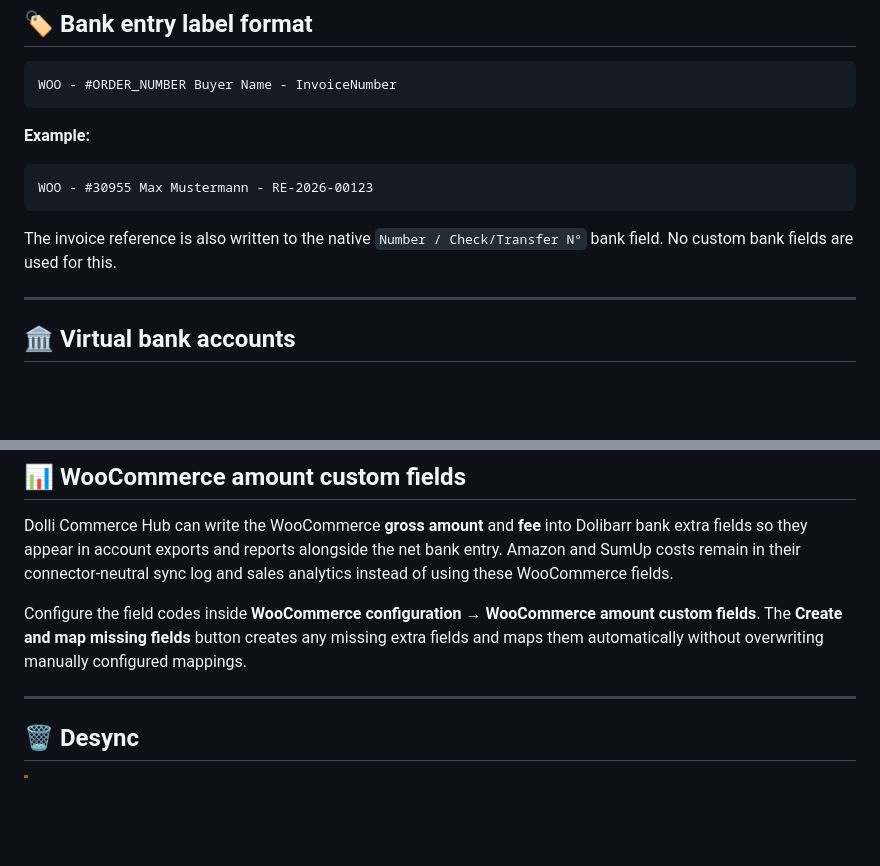
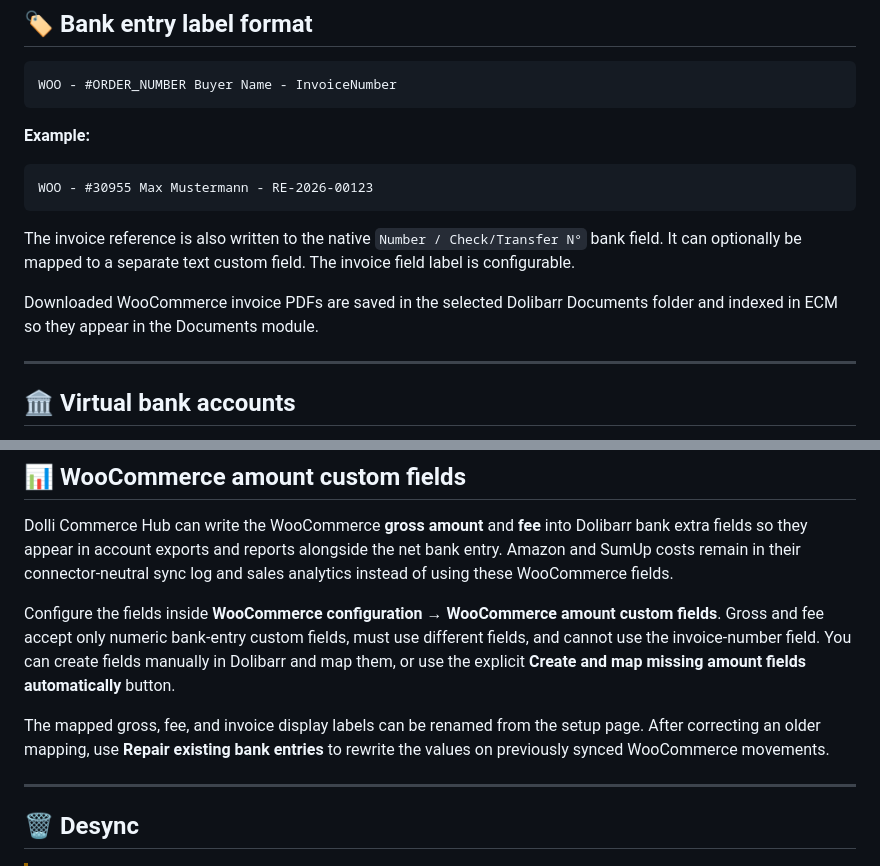
Before and after one commit to sayehava/WooBankSync, a Markdown page: README.md, 2 parts joined by grey strips. GitHub-like rendering; blank space fills up the shorter version.

Commit message:
Document custom field and PDF fixes

````diff
--- a/README.md
+++ b/README.md
@@ -114,7 +114,9 @@ WOO - #ORDER_NUMBER Buyer Name - InvoiceNumber
 WOO - #30955 Max Mustermann - RE-2026-00123
 ```
 
-The invoice reference is also written to the native `Number / Check/Transfer N°` bank field. No custom bank fields are used for this.
+The invoice reference is also written to the native `Number / Check/Transfer N°` bank field. It can optionally be mapped to a separate text custom field. The invoice field label is configurable.
+
+Downloaded WooCommerce invoice PDFs are saved in the selected Dolibarr Documents folder and indexed in ECM so they appear in the Documents module.
 
 ---
 
@@ -187,7 +189,9 @@ The sync log is available on the dashboard and in the module setup page. Each ro
 
 Dolli Commerce Hub can write the WooCommerce **gross amount** and **fee** into Dolibarr bank extra fields so they appear in account exports and reports alongside the net bank entry. Amazon and SumUp costs remain in their connector-neutral sync log and sales analytics instead of using these WooCommerce fields.
 
-Configure the field codes inside **WooCommerce configuration → WooCommerce amount custom fields**. The **Create and map missing fields** button creates any missing extra fields and maps them automatically without overwriting manually configured mappings.
+Configure the fields inside **WooCommerce configuration → WooCommerce amount custom fields**. Gross and fee accept only numeric bank-entry custom fields, must use different fields, and cannot use the invoice-number field. You can create fields manually in Dolibarr and map them, or use the explicit **Create and map missing amount fields automatically** button.
+
+The mapped gross, fee, and invoice display labels can be renamed from the setup page. After correcting an older mapping, use **Repair existing bank entries** to rewrite the values on previously synced WooCommerce movements.
 
 ---
 
````
